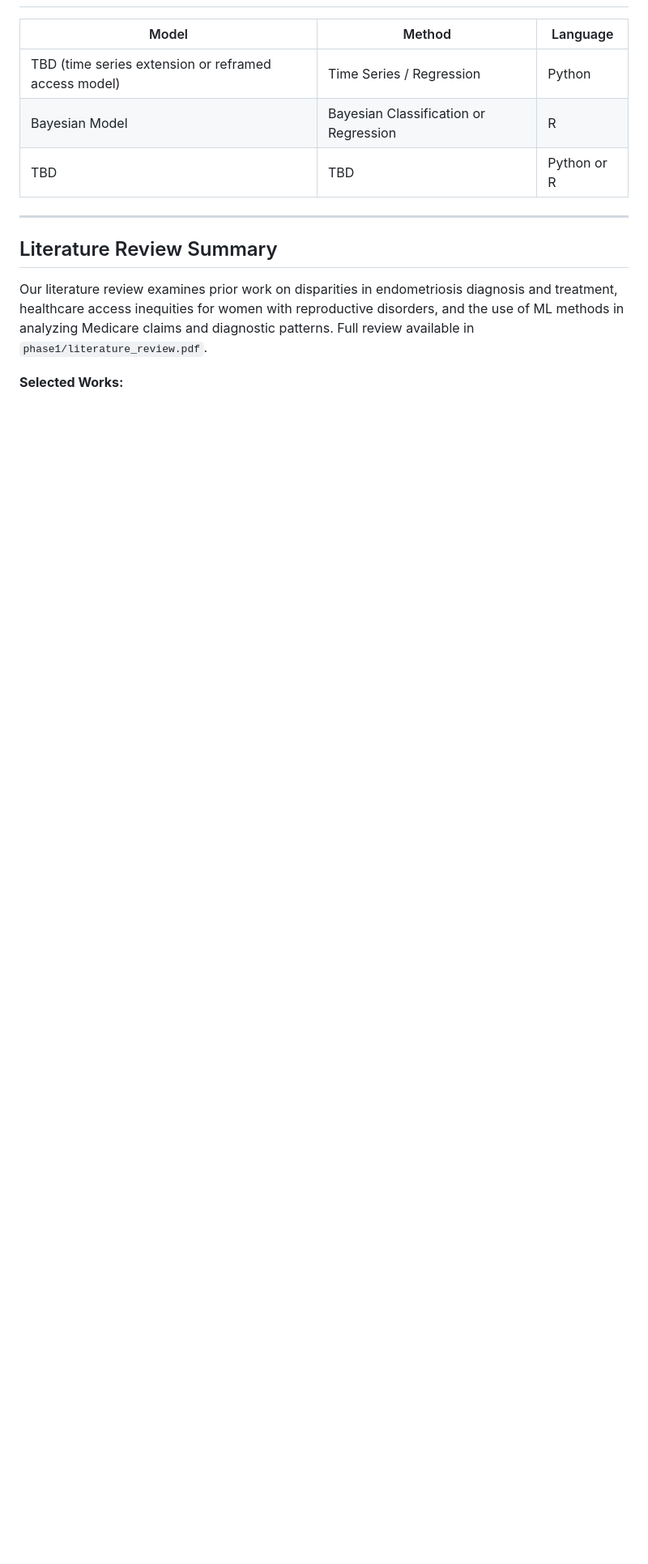
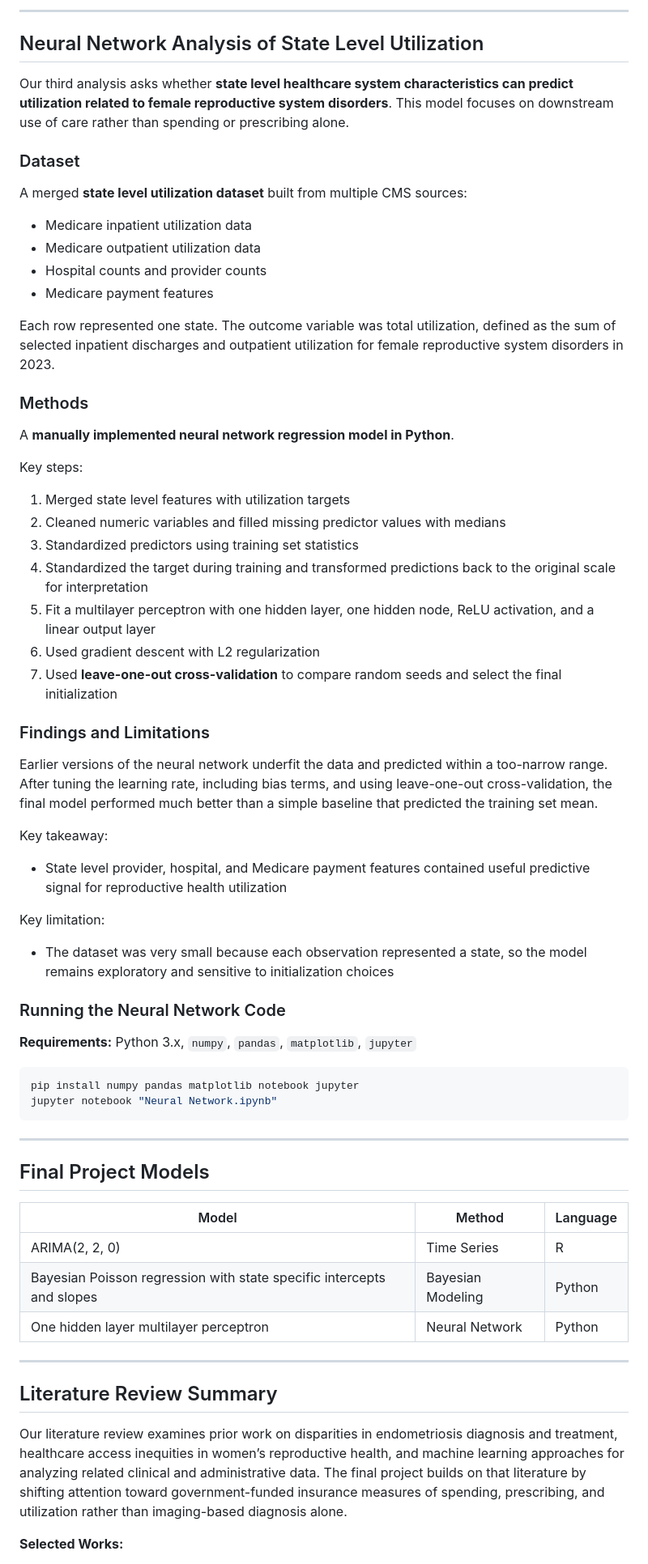
Before and after one commit to tessjoseph/ds4420finalproject, a Markdown page: README.md, the part around one of its changes. Shown at 81% size. Rendered like a GitHub page; blank space fills up the shorter version.

````diff
--- a/README.md
+++ b/README.md
@@ -79,16 +113,66 @@ jupyter notebook POC_timeseries.ipynb
+___
+
+## Neural Network Analysis of State Level Utilization
+
+Our third analysis asks whether **state level healthcare system characteristics can predict utilization related to female reproductive system disorders**. This model focuses on downstream use of care rather than spending or prescribing alone.
+
+### Dataset
+
+A merged **state level utilization dataset** built from multiple CMS sources:
+- Medicare inpatient utilization data
+- Medicare outpatient utilization data
+- Hospital counts and provider counts
+- Medicare payment features
+
+Each row represented one state. The outcome variable was total utilization, defined as the sum of selected inpatient discharges and outpatient utilization for female reproductive system disorders in 2023.
+
+### Methods
+
+A **manually implemented neural network regression model in Python**.
+
+Key steps:
+1. Merged state level features with utilization targets
+2. Cleaned numeric variables and filled missing predictor values with medians
+3. Standardized predictors using training set statistics
+4. Standardized the target during training and transformed predictions back to the original scale for interpretation
+5. Fit a multilayer perceptron with one hidden layer, one hidden node, ReLU activation, and a linear output layer
+6. Used gradient descent with L2 regularization
+7. Used **leave-one-out cross-validation** to compare random seeds and select the final initialization
+
+### Findings and Limitations
+
+Earlier versions of the neural network underfit the data and predicted within a too-narrow range. After tuning the learning rate, including bias terms, and using leave-one-out cross-validation, the final model performed much better than a simple baseline that predicted the training set mean.
+
+Key takeaway:
+- State level provider, hospital, and Medicare payment features contained useful predictive signal for reproductive health utilization
+
+Key limitation:
+- The dataset was very small because each observation represented a state, so the model remains exploratory and sensitive to initialization choices
+
+### Running the Neural Network Code
+
+**Requirements:** Python 3.x, `numpy`, `pandas`, `matplotlib`, `jupyter`
+
+```bash
+pip install numpy pandas matplotlib notebook jupyter
+jupyter notebook "Neural Network.ipynb"
+```
+
+---
+
+## Final Project Models
 
 | Model | Method | Language |
 |-------|--------|----------|
-| TBD (time series extension or reframed access model) | Time Series / Regression | Python |
-| Bayesian Model | Bayesian Classification or Regression | R |
-| TBD | TBD | Python or R |
-
+| ARIMA(2, 2, 0) | Time Series | R |
+| Bayesian Poisson regression with state specific intercepts and slopes | Bayesian Modeling | Python |
+| One hidden layer multilayer perceptron | Neural Network | Python |
 
 ---
 
 ## Literature Review Summary
 
-Our literature review examines prior work on disparities in endometriosis diagnosis and treatment, healthcare access inequities for women with reproductive disorders, and the use of ML methods in analyzing Medicare claims and diagnostic patterns. Full review available in `phase1/literature_review.pdf`.
+Our literature review examines prior work on disparities in endometriosis diagnosis and treatment, healthcare access inequities in women’s reproductive health, and machine learning approaches for analyzing related clinical and administrative data. The final project builds on that literature by shifting attention toward government-funded insurance measures of spending, prescribing, and utilization rather than imaging-based diagnosis alone.
 
 **Selected Works:**
 
````
Also changed, not shown: other parts of README.md (+78 -50 lines).
